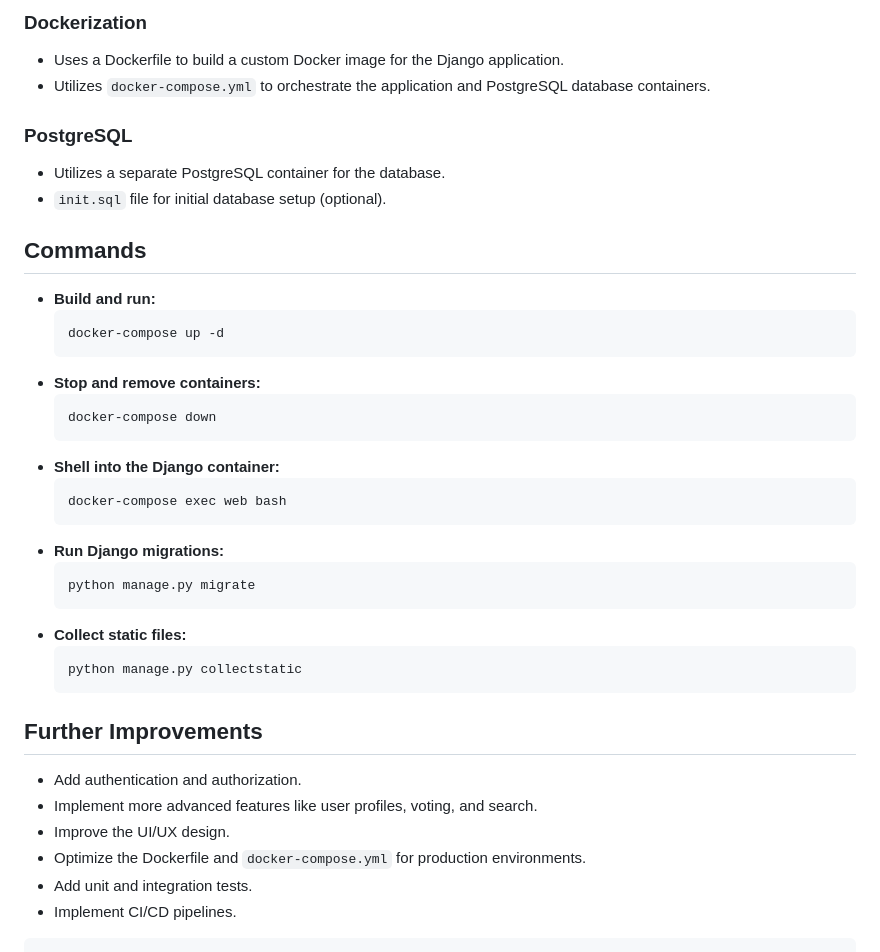
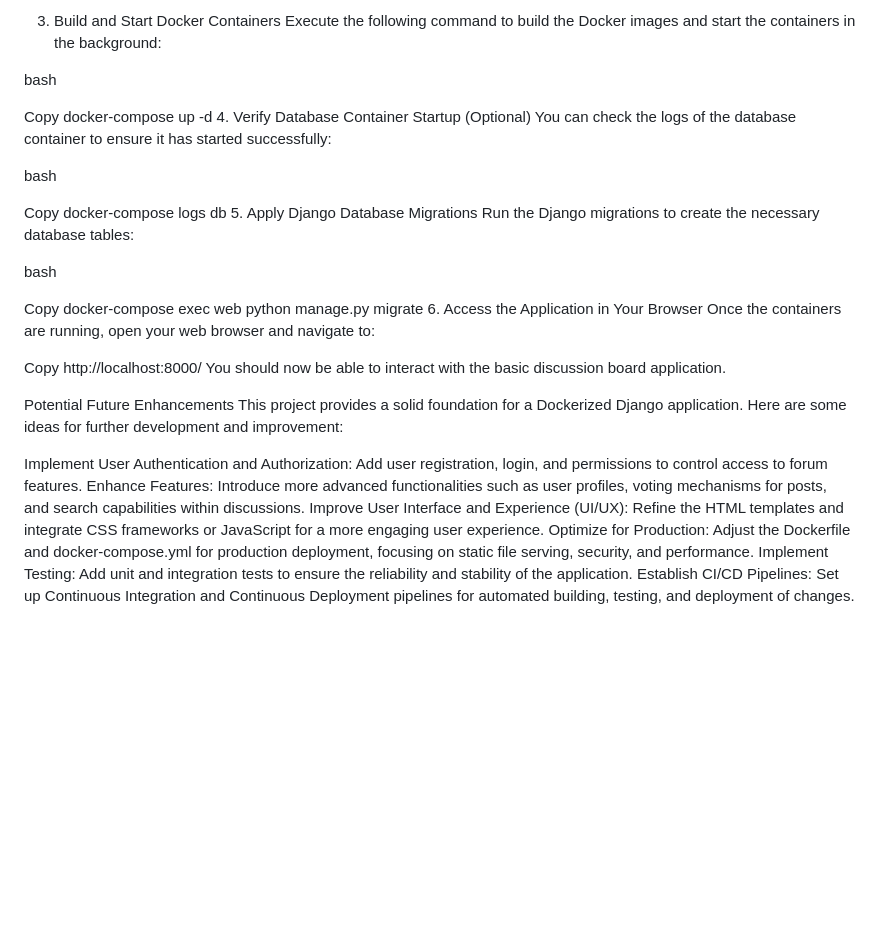
Before and after one commit to HassanAmohamed/Dockerize_djanogo_app, a Markdown page: README.md, the part around the change printed below. Rendered like a GitHub page; blank space fills up the shorter version.

````diff
--- a/README.md
+++ b/README.md
@@ -92,40 +60,39 @@ Dockerize_django_app/
 
-### Dockerization
-- Uses a Dockerfile to build a custom Docker image for the Django application.
-- Utilizes `docker-compose.yml` to orchestrate the application and PostgreSQL database containers.
+3. Build and Start Docker Containers
+Execute the following command to build the Docker images and start the containers in the background:
 
-### PostgreSQL
-- Utilizes a separate PostgreSQL container for the database.
-- `init.sql` file for initial database setup (optional).
+bash
 
-## Commands
+Copy
+docker-compose up -d
+4. Verify Database Container Startup (Optional)
+You can check the logs of the database container to ensure it has started successfully:
 
-- **Build and run:**
-  ```bash
-  docker-compose up -d
-  ```
-- **Stop and remove containers:**
-  ```bash
-  docker-compose down
-  ```
-- **Shell into the Django container:**
-  ```bash
-  docker-compose exec web bash
-  ```
-- **Run Django migrations:**
-  ```bash
-  python manage.py migrate
-  ```
-- **Collect static files:**
-  ```bash
-  python manage.py collectstatic
-  ```
+bash
 
-## Further Improvements
-- Add authentication and authorization.
-- Implement more advanced features like user profiles, voting, and search.
-- Improve the UI/UX design.
-- Optimize the Dockerfile and `docker-compose.yml` for production environments.
-- Add unit and integration tests.
-- Implement CI/CD pipelines.
-```
+Copy
+docker-compose logs db
+5. Apply Django Database Migrations
+Run the Django migrations to create the necessary database tables:
+
+bash
+
+Copy
+docker-compose exec web python manage.py migrate
+6. Access the Application in Your Browser
+Once the containers are running, open your web browser and navigate to:
+
+
+Copy
+http://localhost:8000/
+You should now be able to interact with the basic discussion board application.
+
+Potential Future Enhancements
+This project provides a solid foundation for a Dockerized Django application. Here are some ideas for further development and improvement:
+
+Implement User Authentication and Authorization: Add user registration, login, and permissions to control access to forum features.
+Enhance Features: Introduce more advanced functionalities such as user profiles, voting mechanisms for posts, and search capabilities within discussions.
+Improve User Interface and Experience (UI/UX): Refine the HTML templates and integrate CSS frameworks or JavaScript for a more engaging user experience.
+Optimize for Production: Adjust the Dockerfile and docker-compose.yml for production deployment, focusing on static file serving, security, and performance.
+Implement Testing: Add unit and integration tests to ensure the reliability and stability of the application.
+Establish CI/CD Pipelines: Set up Continuous Integration and Continuous Deployment pipelines for automated building, testing, and deployment of changes.
````
Also changed, not shown: other parts of README.md (+49 -81 lines).
